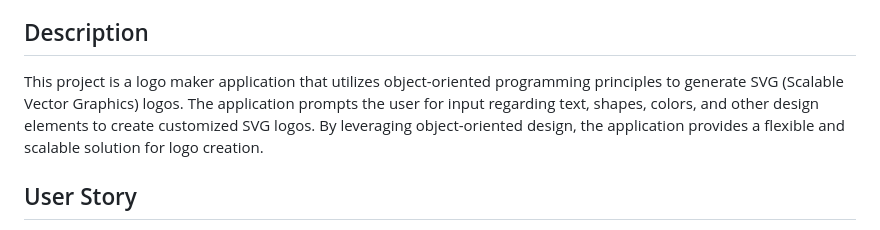
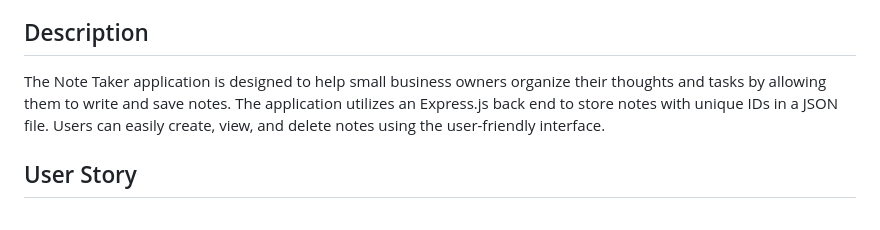
Before and after one commit to OrganicClick/Express-js-Note-Taker-Challenge, a Markdown page: README.md, the part around the change. GitHub-like rendering.

Commit message:
Added relevant description of assignment to README file

```diff
--- a/README.md
+++ b/README.md
@@ -15,7 +15,7 @@
 
 ## Description
 
-This project is a logo maker application that utilizes object-oriented programming principles to generate SVG (Scalable Vector Graphics) logos. The application prompts the user for input regarding text, shapes, colors, and other design elements to create customized SVG logos. By leveraging object-oriented design, the application provides a flexible and scalable solution for logo creation.
+The Note Taker application is designed to help small business owners organize their thoughts and tasks by allowing them to write and save notes. The application utilizes an Express.js back end to store notes with unique IDs in a JSON file. Users can easily create, view, and delete notes using the user-friendly interface.
 
 ## User Story
 AS A small business owner
```
